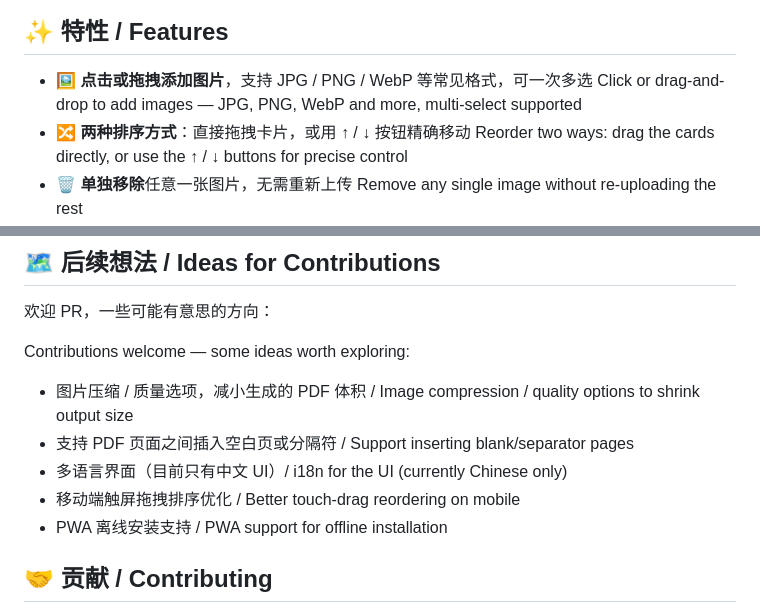
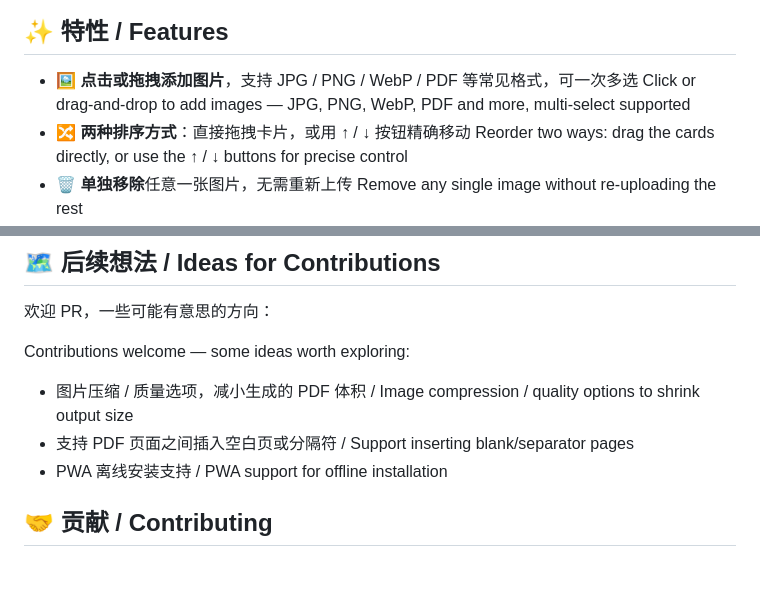
Before and after one commit to yongxin-ms/img-merge, a Markdown page: README.md, 2 parts joined by grey strips. Rendered like a GitHub page; blank space fills up the shorter version.

```diff
--- a/README.md
+++ b/README.md
@@ -32,8 +32,8 @@ Drag multiple images into your browser, reorder them, and export a merged PDF
 
 ## ✨ 特性 / Features
 
-- 🖼️ **点击或拖拽添加图片**，支持 JPG / PNG / WebP 等常见格式，可一次多选
-  Click or drag-and-drop to add images — JPG, PNG, WebP and more, multi-select supported
+- 🖼️ **点击或拖拽添加图片**，支持 JPG / PNG / WebP / PDF 等常见格式，可一次多选
+  Click or drag-and-drop to add images — JPG, PNG, WebP, PDF and more, multi-select supported
 - 🔀 **两种排序方式**：直接拖拽卡片，或用 ↑ / ↓ 按钮精确移动
   Reorder two ways: drag the cards directly, or use the ↑ / ↓ buttons for precise control
 - 🗑️ **单独移除**任意一张图片，无需重新上传
@@ -127,8 +127,6 @@ Contributions welcome — some ideas worth exploring:
 
 - 图片压缩 / 质量选项，减小生成的 PDF 体积 / Image compression / quality options to shrink output size
 - 支持 PDF 页面之间插入空白页或分隔符 / Support inserting blank/separator pages
-- 多语言界面（目前只有中文 UI）/ i18n for the UI (currently Chinese only)
-- 移动端触屏拖拽排序优化 / Better touch-drag reordering on mobile
 - PWA 离线安装支持 / PWA support for offline installation
 
 ## 🤝 贡献 / Contributing
```
